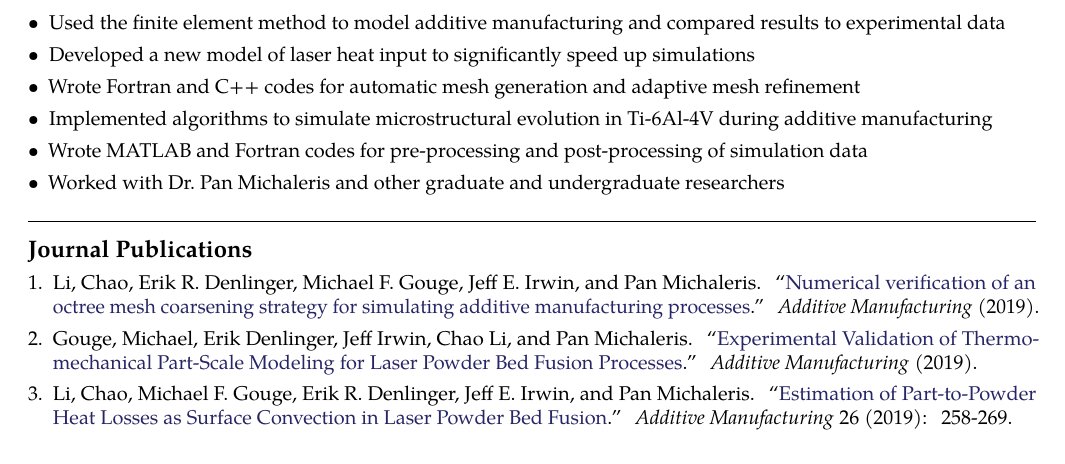
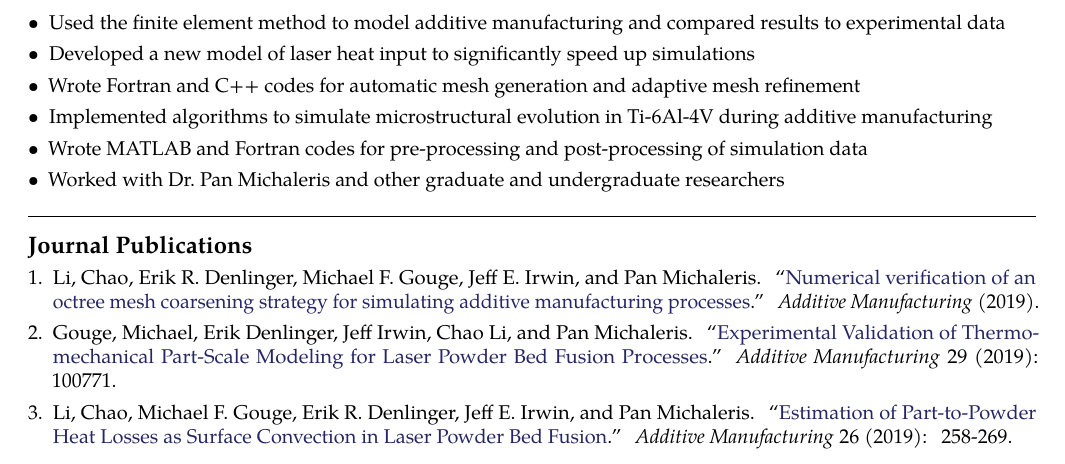
Before and after one commit to JeffIrwin/resume, a LaTeX CV (resume.tex): part of page 1 of 3, cut so that both start at the same text. Compiled offline with pdfLaTeX.

Commit message:
Add volume and page # for Michael's part-scale validation paper

```diff
--- a/resume.tex
+++ b/resume.tex
@@ -107,7 +107,7 @@ Fortran, C++, Git, Bash, MATLAB, Java, Python, Abaqus, SolidWorks, Windows and L
 \begin{enumerate}[leftmargin=*]
 	\setlength{\parskip}{0em}
 	\item Li, Chao, Erik R. Denlinger, Michael F. Gouge, Jeff E. Irwin, and Pan Michaleris. ``\href{https://doi.org/10.1016/j.addma.2019.100903}{Numerical verification of an octree mesh coarsening strategy for simulating additive manufacturing processes}.'' \emph{Additive Manufacturing} (2019).
-	\item Gouge, Michael, Erik Denlinger, Jeff Irwin, Chao Li, and Pan Michaleris. ``\href{https://doi.org/10.1016/j.addma.2019.06.022}{Experimental Validation of Thermo-mechanical Part-Scale Modeling for Laser Powder Bed Fusion Processes}.'' \emph{Additive Manufacturing} (2019).
+	\item Gouge, Michael, Erik Denlinger, Jeff Irwin, Chao Li, and Pan Michaleris. ``\href{https://doi.org/10.1016/j.addma.2019.06.022}{Experimental Validation of Thermo-mechanical Part-Scale Modeling for Laser Powder Bed Fusion Processes}.'' \emph{Additive Manufacturing} 29 (2019): 100771.
 	\item Li, Chao, Michael F. Gouge, Erik R. Denlinger, Jeff E. Irwin, and Pan Michaleris. ``\href{https://doi.org/10.1016/j.addma.2019.02.006}{Estimation of Part-to-Powder Heat Losses as Surface Convection in Laser Powder Bed Fusion}.'' \emph{Additive Manufacturing} 26 (2019): 258-269.
 	\item Denlinger, Erik R., Michael Gouge, Jeff Irwin, and Pan Michaleris. ``\href{https://www.sciencedirect.com/science/article/pii/S2214860417300441}{Thermomechanical model development and in situ experimental validation of the Laser Powder-Bed Fusion process}.'' \emph{Additive Manufacturing} 16 (2017): 73-80.
 	\item Irwin, Jeff, Edward W. Reutzel, Pan Michaleris, Jay Keist, and Abdalla R. Nassar. ``\href{http://manufacturingscience.asmedigitalcollection.asme.org/article.aspx?articleid=2520839}{Predicting Microstructure from Thermal History during Additive Manufacturing for Ti-6Al-4V}.'' \emph{Journal of Manufacturing Science and Engineering} 138.11 (2016): 111007.
```
